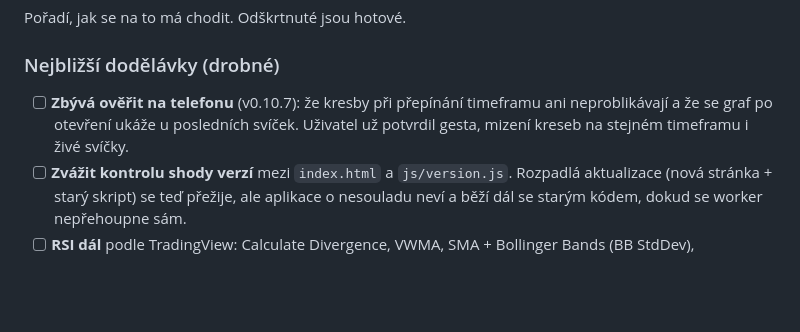
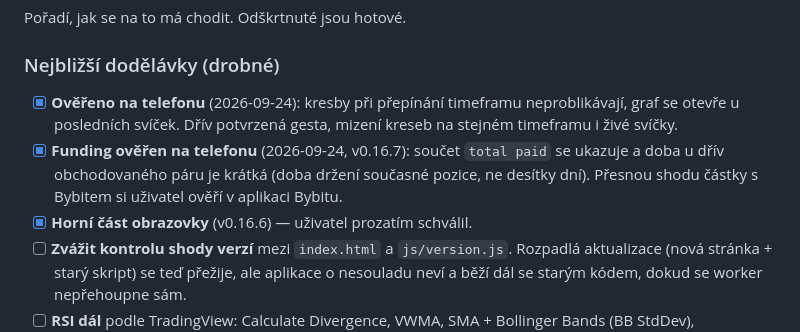
Before and after one commit to noegoncz/spacer-perp-desk, a Markdown page: CLAUDE.md, the part around the change. Rendered like a GitHub page; blank space fills up the shorter version.

Commit message:
Zapsat ověření z telefonu: funding, kresby, horní část
Co-Authored-By: Claude Opus 5.5 <noreply@anthropic.com>
Claude-Session: https://claude.ai/code/session_015bSMKh62UKs2XyHsFmV9vj

```diff
--- a/CLAUDE.md
+++ b/CLAUDE.md
@@ -1199,9 +1199,14 @@ Pořadí, jak se na to má chodit. Odškrtnuté jsou hotové.
 
 ### Nejbližší dodělávky (drobné)
 
-- [ ] **Zbývá ověřit na telefonu** (v0.10.7): že kresby při přepínání timeframu
-  ani neproblikávají a že se graf po otevření ukáže u posledních svíček.
-  Uživatel už potvrdil gesta, mizení kreseb na stejném timeframu i živé svíčky.
+- [x] **Ověřeno na telefonu** (2026-09-24): kresby při přepínání timeframu
+  neproblikávají, graf se otevře u posledních svíček. Dřív potvrzená gesta,
+  mizení kreseb na stejném timeframu i živé svíčky.
+- [x] **Funding ověřen na telefonu** (2026-09-24, v0.16.7): součet `total paid`
+  se ukazuje a doba u dřív obchodovaného páru je krátká (doba držení současné
+  pozice, ne desítky dní). Přesnou shodu částky s Bybitem si uživatel ověří
+  v aplikaci Bybitu.
+- [x] **Horní část obrazovky** (v0.16.6) — uživatel prozatím schválil.
 - [ ] **Zvážit kontrolu shody verzí** mezi `index.html` a `js/version.js`.
   Rozpadlá aktualizace (nová stránka + starý skript) se teď přežije, ale
   aplikace o nesouladu neví a běží dál se starým kódem, dokud se worker
```
